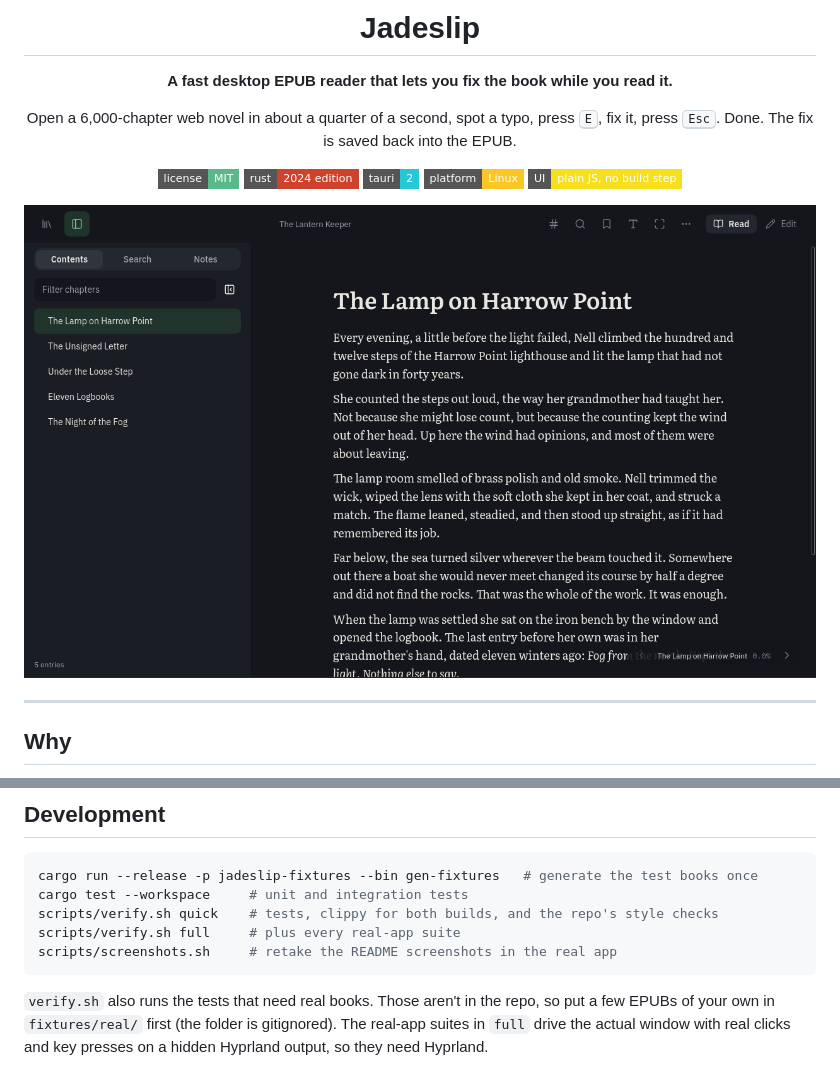
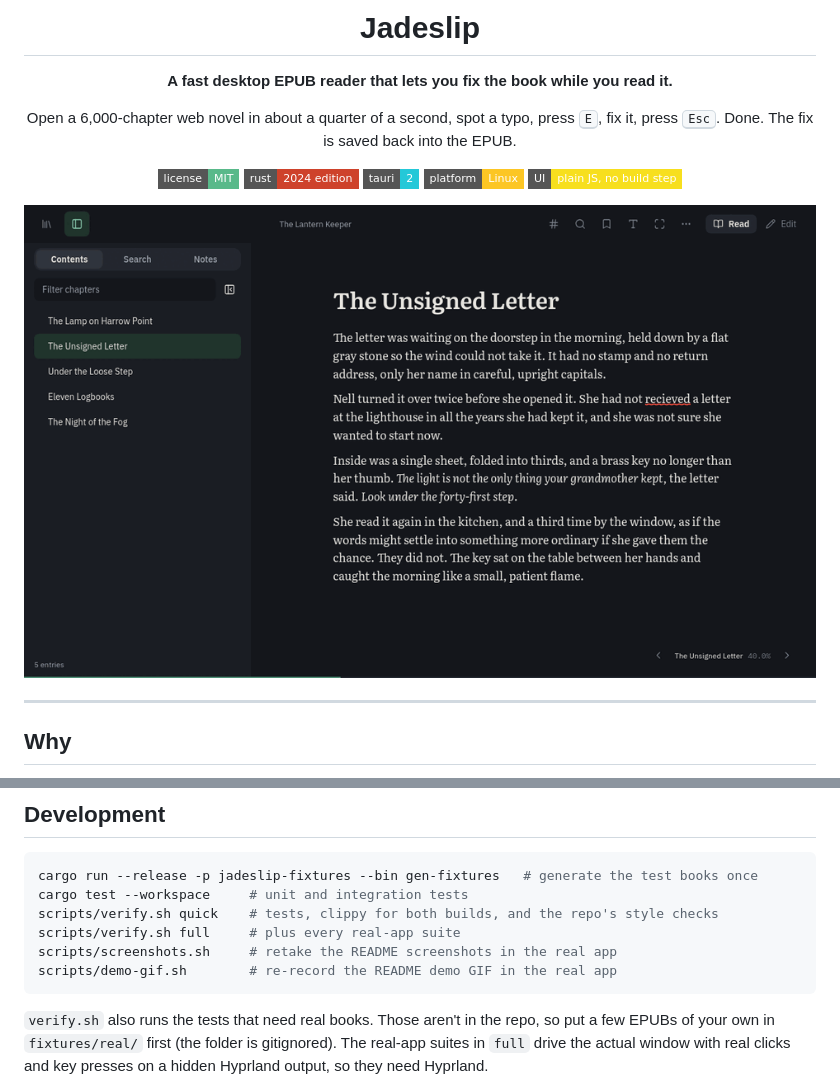
Before and after one commit to gravewhisper/jadeslip, a Markdown page: README.md, 2 parts joined by grey strips. Drawn GitHub-style; pictures changed too: docs/screenshots/demo.gif (added), docs/screenshots/reader.png (deleted); badges without logos.

Commit message:
Show the E, fix, Esc loop as a GIF at the top of the README, recorded from the real app by scripts/demo-gif.sh

````diff
--- a/README.md
+++ b/README.md
@@ -14,7 +14,7 @@ Open a 6,000-chapter web novel in about a quarter of a second, spot a typo, pres
 [![Platform: Linux](https://img.shields.io/badge/platform-Linux-FCC624?style=flat-square&logo=linux&logoColor=black)](#install)
 [![Plain JS, no build step](https://img.shields.io/badge/UI-plain_JS,_no_build_step-F7DF1E?style=flat-square&logo=javascript&logoColor=black)](app/ui)
 
-<img src="docs/screenshots/reader.png" alt="Jadeslip reading a book, with the contents list on the left" width="860">
+<img src="docs/screenshots/demo.gif" alt="Fixing a typo: press E on the misspelled word recieved, type received, press Esc, and the book is saved" width="860">
 
 </div>
 
@@ -172,6 +172,7 @@ cargo test --workspace     # unit and integration tests
 scripts/verify.sh quick    # tests, clippy for both builds, and the repo's style checks
 scripts/verify.sh full     # plus every real-app suite
 scripts/screenshots.sh     # retake the README screenshots in the real app
+scripts/demo-gif.sh        # re-record the README demo GIF in the real app
 ```
 
 `verify.sh` also runs the tests that need real books. Those aren't in the repo, so put a few EPUBs of your own in `fixtures/real/` first (the folder is gitignored). The real-app suites in `full` drive the actual window with real clicks and key presses on a hidden Hyprland output, so they need Hyprland.
````
Also changed, not shown: 2 other files.
